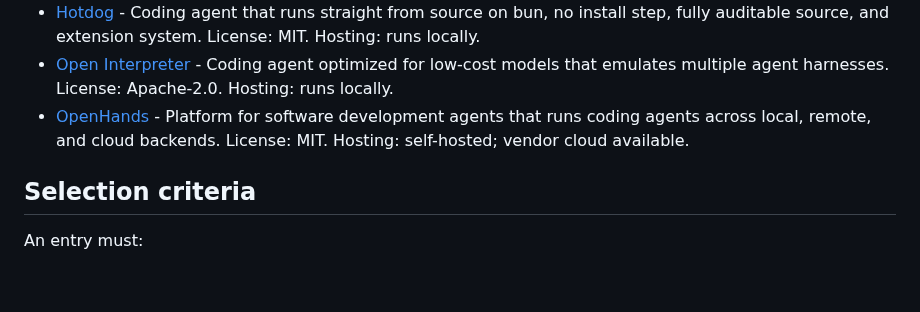
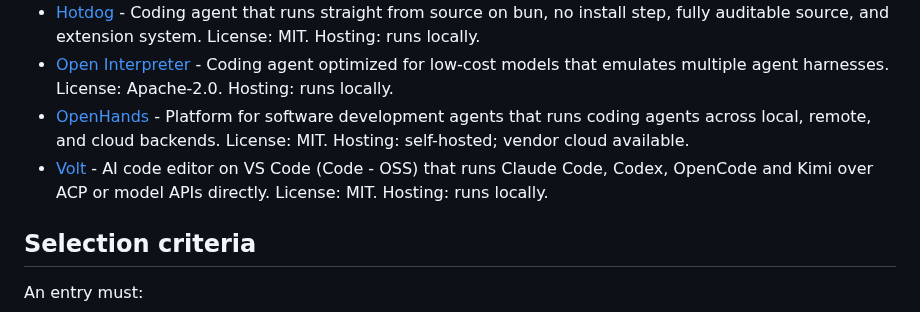
Before and after one commit to Agenta-AI/awesome-ai-agent-platforms, a Markdown page: README.md, the part around the change. GitHub-like rendering; blank space fills up the shorter version.

Commit message:
Add Volt to Coding agents

```diff
--- a/README.md
+++ b/README.md
@@ -95,6 +95,7 @@ Agents specialized in writing, editing, and shipping code.
 - [Hotdog](https://github.com/devoidfury/hotdog) - Coding agent that runs straight from source on bun, no install step, fully auditable source, and extension system. License: MIT. Hosting: runs locally.
 - [Open Interpreter](https://github.com/openinterpreter/open-interpreter) - Coding agent optimized for low-cost models that emulates multiple agent harnesses. License: Apache-2.0. Hosting: runs locally.
 - [OpenHands](https://github.com/All-Hands-AI/OpenHands) - Platform for software development agents that runs coding agents across local, remote, and cloud backends. License: MIT. Hosting: self-hosted; vendor cloud available.
+- [Volt](https://github.com/LeulAria/VOLT) - AI code editor on VS Code (Code - OSS) that runs Claude Code, Codex, OpenCode and Kimi over ACP or model APIs directly. License: MIT. Hosting: runs locally.
 
 ## Selection criteria
 
```
